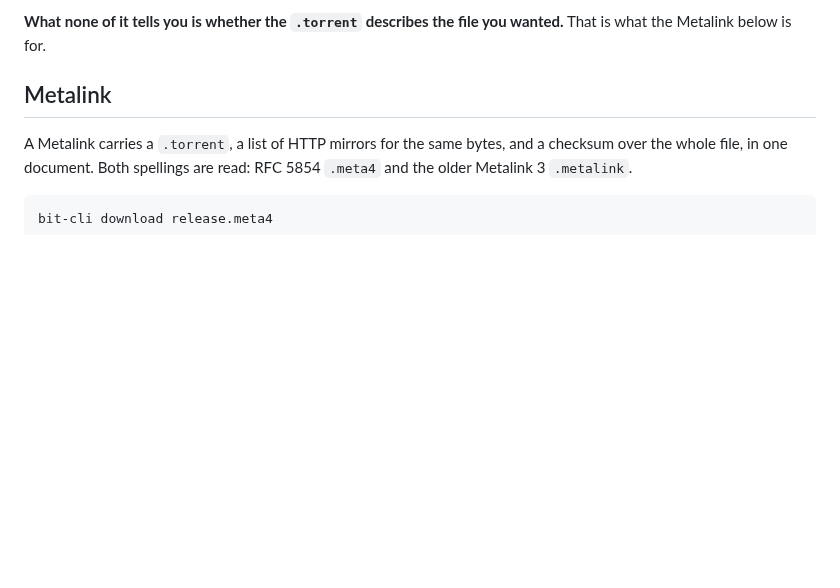
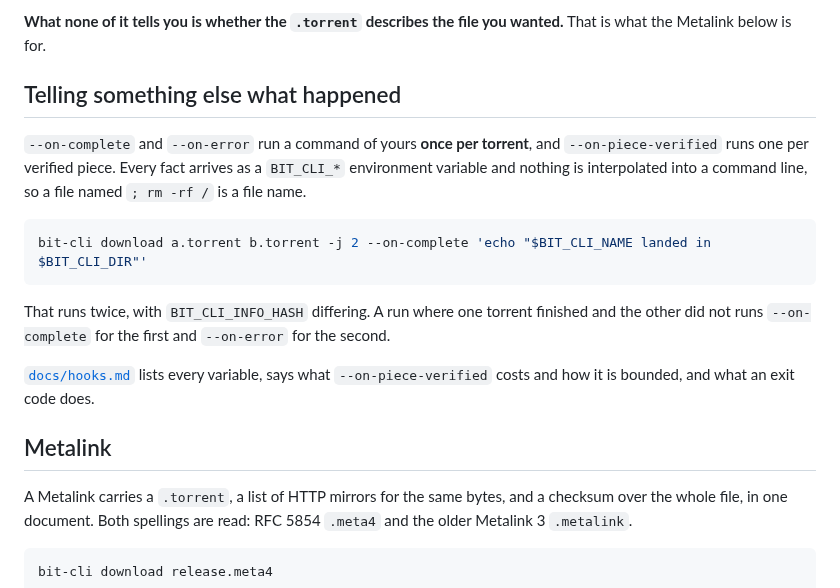
Before and after one commit to Azathothas/bit-cli, a Markdown page: README.md, the part around the change. GitHub-like rendering; blank space fills up the shorter version.

Commit message:
Point the front page at the hooks document
docs/hooks.md was reachable from the code and from nowhere a reader starts.
README.md carries the three flags, the once-per-torrent rule, the reason nothing
is interpolated into a command line, and a link. docs/integrity.md already had
its section beside it.

Found in review 2, the cold read: T-115's acceptance asks that docs/ list every
variable and it does, but a document nobody can find from the front page is one
nobody reads.

Documentation only, so no CI run. The run for a044421 is still in flight and a
skip-ci push does not cancel it.

[skip ci]

````diff
--- a/README.md
+++ b/README.md
@@ -569,6 +569,24 @@ somewhere else.
 
 **What none of it tells you is whether the `.torrent` describes the file you
 wanted.** That is what the Metalink below is for.
+
+## Telling something else what happened
+
+`--on-complete` and `--on-error` run a command of yours **once per torrent**, and
+`--on-piece-verified` runs one per verified piece. Every fact arrives as a
+`BIT_CLI_*` environment variable and nothing is interpolated into a command line,
+so a file named `; rm -rf /` is a file name.
+
+```bash
+bit-cli download a.torrent b.torrent -j 2 --on-complete 'echo "$BIT_CLI_NAME landed in $BIT_CLI_DIR"'
+```
+
+That runs twice, with `BIT_CLI_INFO_HASH` differing. A run where one torrent
+finished and the other did not runs `--on-complete` for the first and
+`--on-error` for the second.
+
+[`docs/hooks.md`](docs/hooks.md) lists every variable, says what
+`--on-piece-verified` costs and how it is bounded, and what an exit code does.
 
 ## Metalink
 
````
